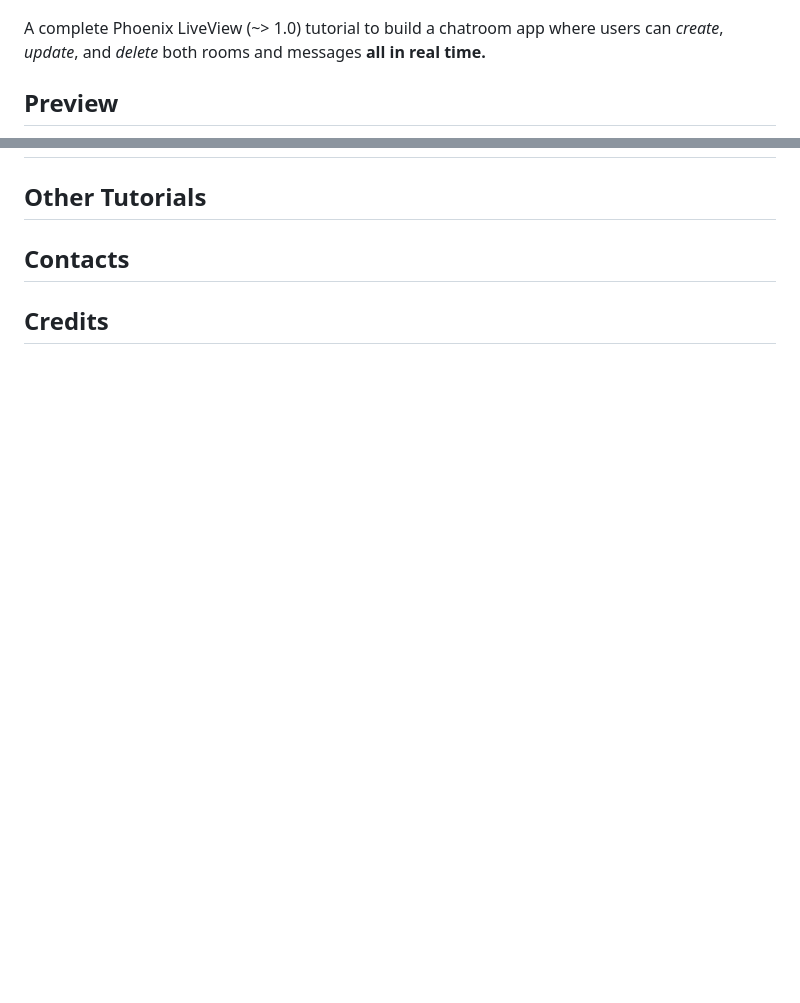
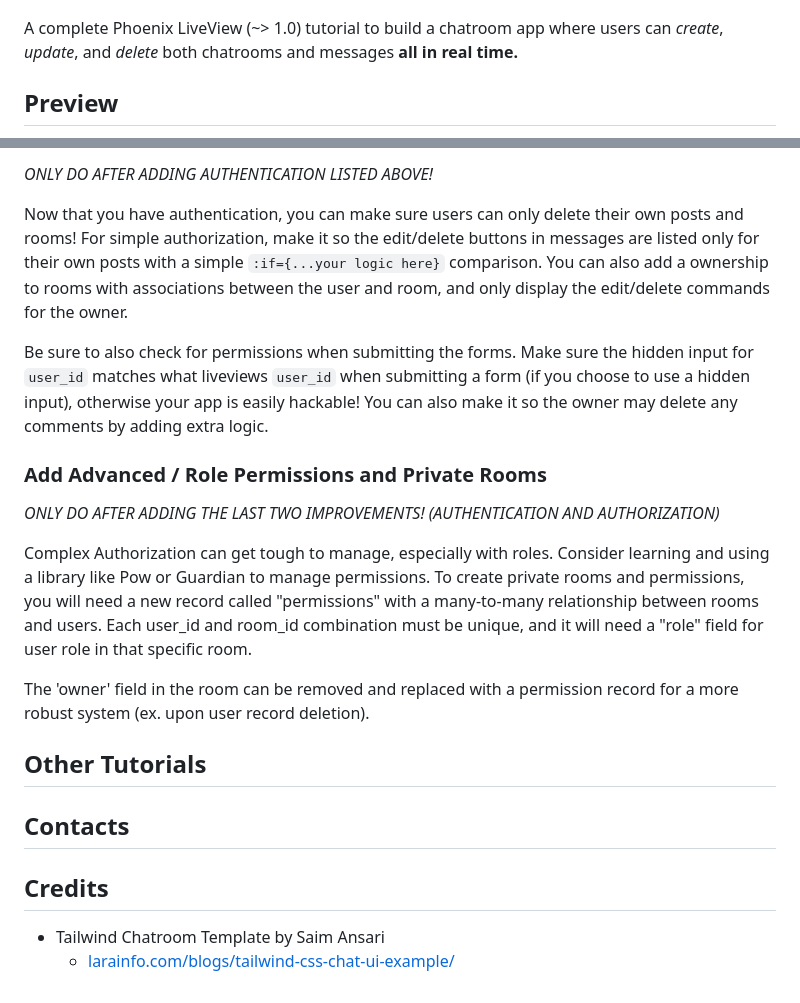
Before and after one commit to BrianHammer/phoenix-liveview-chatrooms, a Markdown page: README.md, 2 parts joined by grey strips. GitHub-like rendering; blank space fills up the shorter version.

```diff
--- a/README.md
+++ b/README.md
@@ -2,7 +2,7 @@
 
 ![phoenix-chat-logo](./tutorial_resources/PHOENIX_LIVEVIEW_CHATROOM_TUTORIAL_THUMBNAIL.png)
 
-A complete Phoenix LiveView (~> 1.0) tutorial to build a chatroom app where users can _create_, _update_, and _delete_ both rooms and messages **all in real time.**
+A complete Phoenix LiveView (~> 1.0) tutorial to build a chatroom app where users can _create_, _update_, and _delete_ both chatrooms and messages **all in real time.**
 
 ## Preview
 
@@ -91,6 +120,22 @@ WIP!!! - Coming soon!
+_ONLY DO AFTER ADDING AUTHENTICATION LISTED ABOVE!_
+
+Now that you have authentication, you can make sure users can only delete their own posts and rooms! For simple authorization, make it so the edit/delete buttons in messages are listed only for their own posts with a simple `:if={...your logic here}` comparison. You can also add a ownership to rooms with associations between the user and room, and only display the edit/delete commands for the owner.
+
+Be sure to also check for permissions when submitting the forms. Make sure the hidden input for `user_id` matches what liveviews `user_id` when submitting a form (if you choose to use a hidden input), otherwise your app is easily hackable! You can also make it so the owner may delete any comments by adding extra logic.
+
+### Add Advanced / Role Permissions and Private Rooms
+
+_ONLY DO AFTER ADDING THE LAST TWO IMPROVEMENTS! (AUTHENTICATION AND AUTHORIZATION)_
+
+Complex Authorization can get tough to manage, especially with roles. Consider learning and using a library like Pow or Guardian to manage permissions. To create private rooms and permissions, you will need a new record called "permissions" with a many-to-many relationship between rooms and users. Each user_id and room_id combination must be unique, and it will need a "role" field for user role in that specific room.
+
+The 'owner' field in the room can be removed and replaced with a permission record for a more robust system (ex. upon user record deletion).
 
 ## Other Tutorials
 
 ## Contacts
 
 ## Credits
+
+- Tailwind Chatroom Template by Saim Ansari
+  - [larainfo.com/blogs/tailwind-css-chat-ui-example/](https://larainfo.com/blogs/tailwind-css-chat-ui-example/)
```
Also changed, not shown: other parts of README.md (+43 -14 lines).
